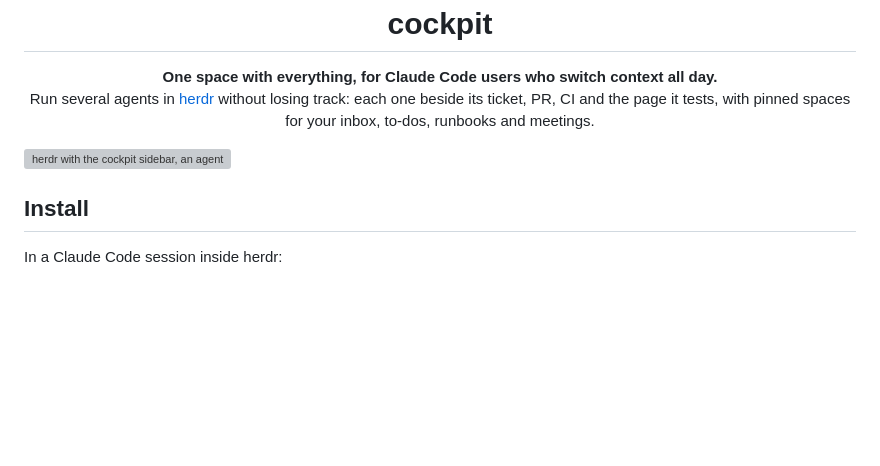
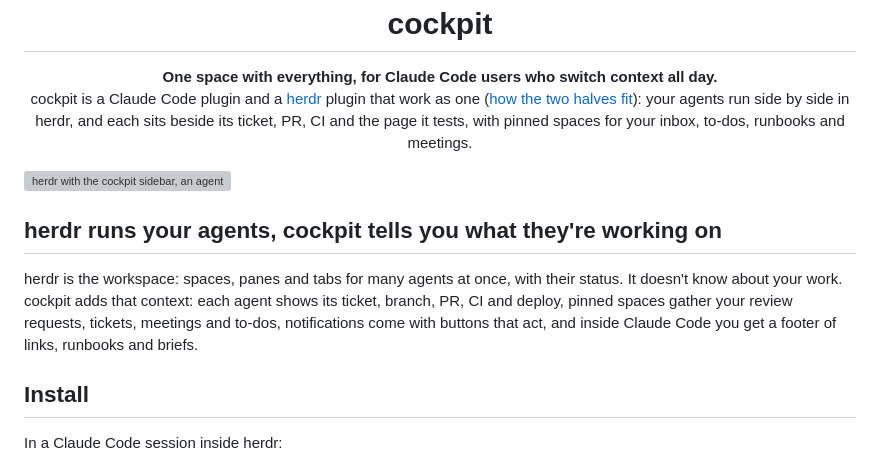
Before and after one commit to quaresc/cockpit, a Markdown page: README.md, the part around the change. GitHub-like rendering; blank space fills up the shorter version; grey boxes are pictures that could not be loaded.

Commit message:
README says what cockpit is, a Claude Code plugin and a herdr plugin working as one, and what it adds to herdr

```diff
--- a/README.md
+++ b/README.md
@@ -3,10 +3,18 @@
 <h1 align="center">cockpit</h1>
 
 <p align="center"><b>One space with everything, for Claude Code users who switch context all day.</b><br>
-Run several agents in <a href="https://herdr.dev">herdr</a> without losing track: each one beside its ticket, PR, CI and
-the page it tests, with pinned spaces for your inbox, to-dos, runbooks and meetings.</p>
+cockpit is a Claude Code plugin and a <a href="https://herdr.dev">herdr</a> plugin that work as one
+(<a href="#how-it-works">how the two halves fit</a>): your agents run side by side in herdr, and each sits beside its
+ticket, PR, CI and the page it tests, with pinned spaces for your inbox, to-dos, runbooks and meetings.</p>
 
 ![herdr with the cockpit sidebar, an agent testing its change in terminal-browser beside it, and its footer](docs/overview.svg)
+
+## herdr runs your agents, cockpit tells you what they're working on
+
+herdr is the workspace: spaces, panes and tabs for many agents at once, with their status. It doesn't know about your
+work. cockpit adds that context: each agent shows its ticket, branch, PR, CI and deploy, pinned spaces gather your
+review requests, tickets, meetings and to-dos, notifications come with buttons that act, and inside Claude Code you get
+a footer of links, runbooks and briefs.
 
 ## Install
 
```
